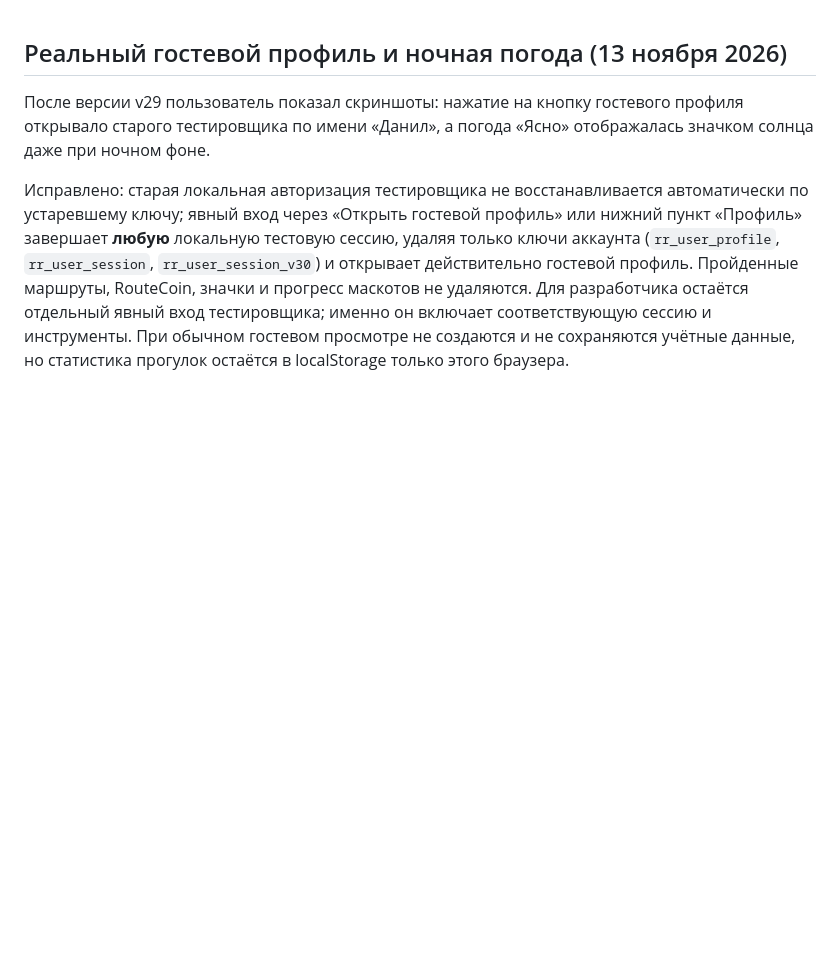
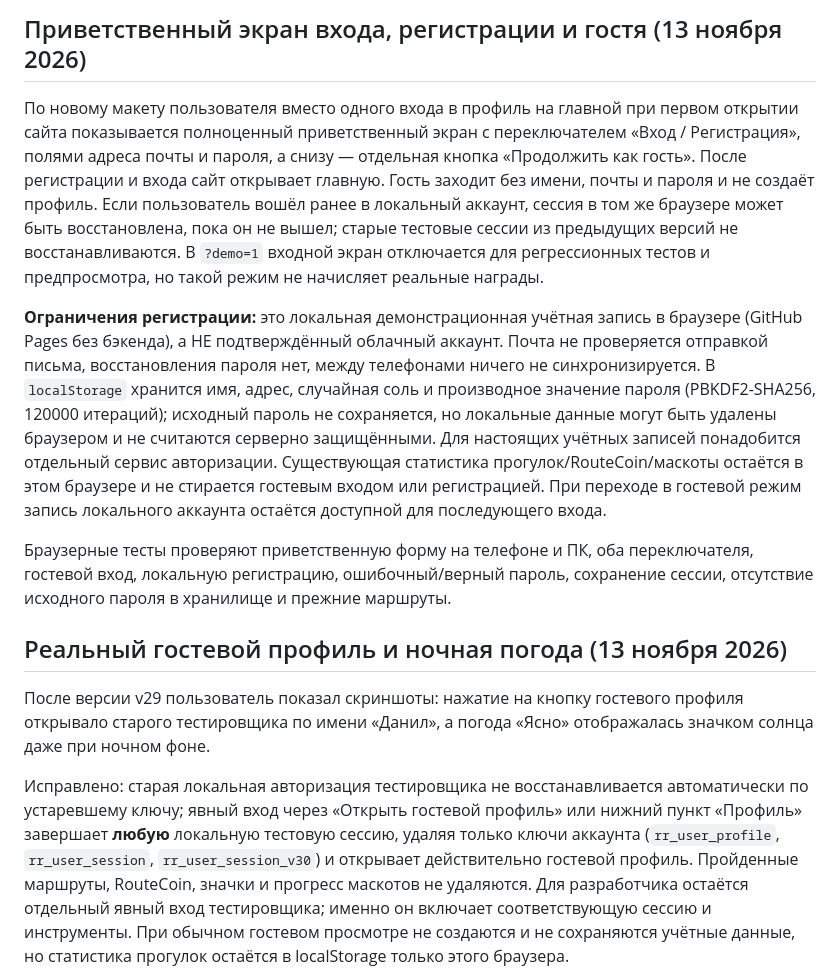
Before and after one commit to slucajnyjmarsrut/random-route, a Markdown page: README.md, the part around the change. Rendered like a GitHub page; blank space fills up the shorter version.

Commit message:
Update offline assets, CI tests and local-only account limitations for welcome auth screen

```diff
--- a/README.md
+++ b/README.md
@@ -1,3 +1,11 @@
+## Приветственный экран входа, регистрации и гостя (13 ноября 2026)
+
+По новому макету пользователя вместо одного входа в профиль на главной при первом открытии сайта показывается полноценный приветственный экран с переключателем «Вход / Регистрация», полями адреса почты и пароля, а снизу — отдельная кнопка «Продолжить как гость». После регистрации и входа сайт открывает главную. Гость заходит без имени, почты и пароля и не создаёт профиль. Если пользователь вошёл ранее в локальный аккаунт, сессия в том же браузере может быть восстановлена, пока он не вышел; старые тестовые сессии из предыдущих версий не восстанавливаются. В `?demo=1` входной экран отключается для регрессионных тестов и предпросмотра, но такой режим не начисляет реальные награды.
+
+**Ограничения регистрации:** это локальная демонстрационная учётная запись в браузере (GitHub Pages без бэкенда), а НЕ подтверждённый облачный аккаунт. Почта не проверяется отправкой письма, восстановления пароля нет, между телефонами ничего не синхронизируется. В `localStorage` хранится имя, адрес, случайная соль и производное значение пароля (PBKDF2-SHA256, 120000 итераций); исходный пароль не сохраняется, но локальные данные могут быть удалены браузером и не считаются серверно защищёнными. Для настоящих учётных записей понадобится отдельный сервис авторизации. Существующая статистика прогулок/RouteCoin/маскоты остаётся в этом браузере и не стирается гостевым входом или регистрацией. При переходе в гостевой режим запись локального аккаунта остаётся доступной для последующего входа.
+
+Браузерные тесты проверяют приветственную форму на телефоне и ПК, оба переключателя, гостевой вход, локальную регистрацию, ошибочный/верный пароль, сохранение сессии, отсутствие исходного пароля в хранилище и прежние маршруты.
+
 ## Реальный гостевой профиль и ночная погода (13 ноября 2026)
 
 После версии v29 пользователь показал скриншоты: нажатие на кнопку гостевого профиля открывало старого тестировщика по имени «Данил», а погода «Ясно» отображалась значком солнца даже при ночном фоне.
```
